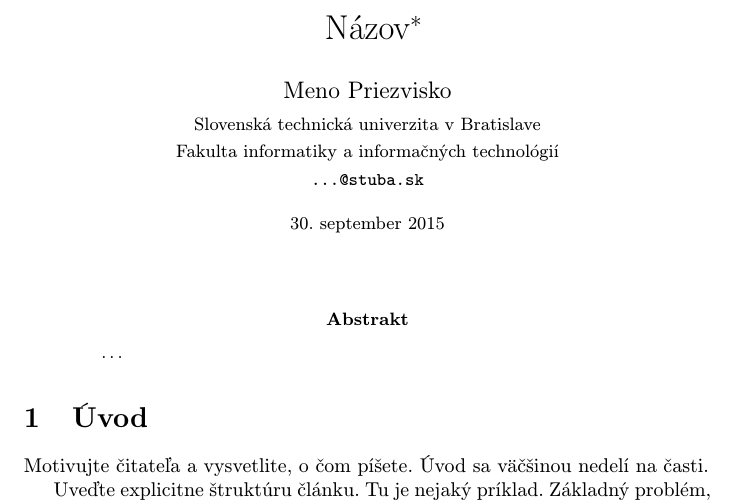
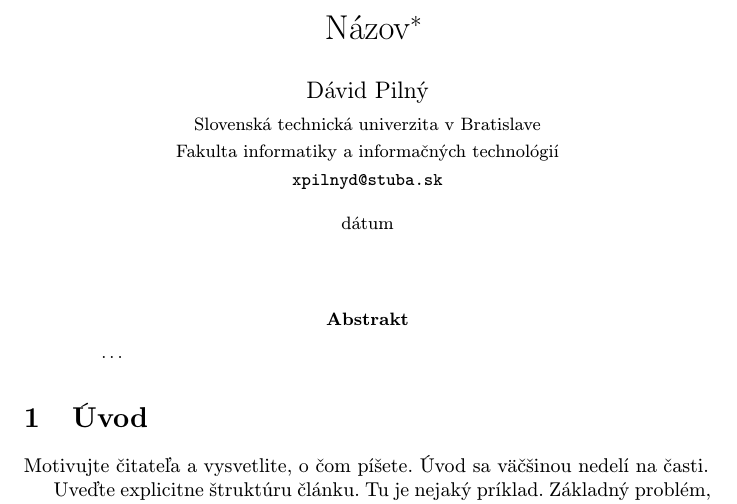
Before and after one commit to DavidP9672/utorok-cviceniaMIP, a LaTeX paper (clanok.tex): part of page 1 of 2, cut so that both start at the same text. Compiled offline with pdfLaTeX.

Commit message:
zmena kontaktnych udajov

```diff
--- a/clanok.tex
+++ b/clanok.tex
@@ -17,13 +17,13 @@
 
 \title{Názov\thanks{Semestrálny projekt v predmete Metódy inžinierskej práce, ak. rok 2015/16, vedenie: Meno Priezvisko}} % meno a priezvisko vyučujúceho na cvičeniach
 
-\author{Meno Priezvisko\\[2pt]
+\author{Dávid Pilný\\[2pt]
 	{\small Slovenská technická univerzita v Bratislave}\\
 	{\small Fakulta informatiky a informačných technológií}\\
-	{\small \texttt{...@stuba.sk}}
+	{\small \texttt{xpilnyd@stuba.sk}}
 	}
 
-\date{\small 30. september 2015} % upravte
+\date{\small dátum} % upravte
 
 
 
```
